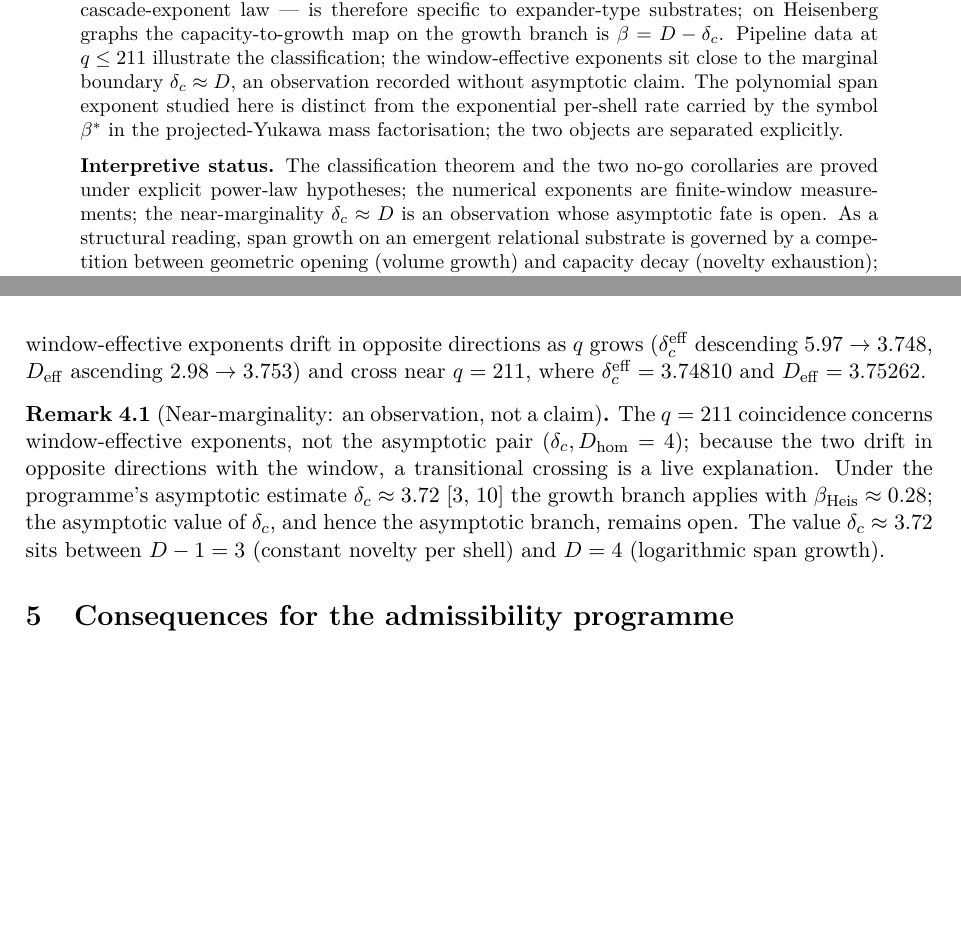
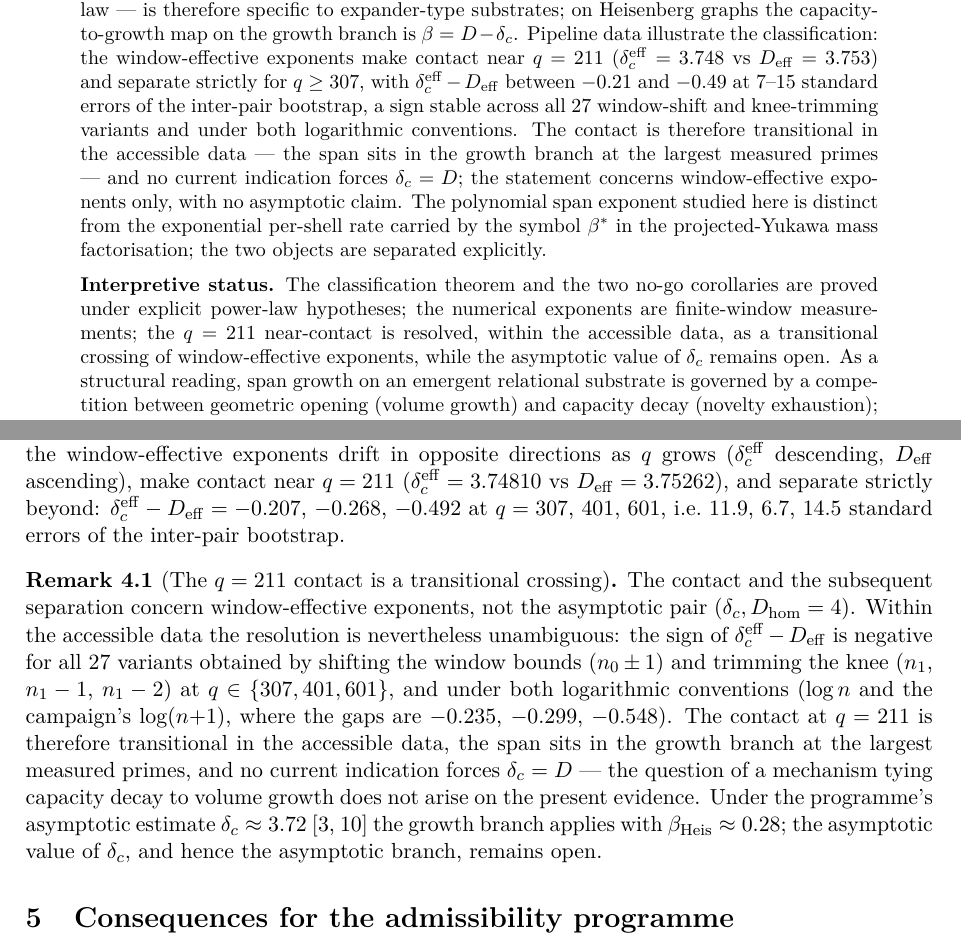
Before and after one commit to Cosmochrony/span-growth-note, a LaTeX paper (tex/SpanGrowthNote.tex): two parts of pages 1 and 6 of 8, joined at a grey line, cut so that both start at the same text, the shorter picture padded with empty space. Compiled offline with pdfLaTeX.

Commit message:
v1.1: resolve the marginality watch-item as a transitional crossing (q>=307 direct data)

```diff
--- a/tex/SpanGrowthNote.tex
+++ b/tex/SpanGrowthNote.tex
@@ -77,19 +77,26 @@ every polynomial growth dimension $D > 2$.
 The square-root frontier factor --- and with it the additive $\tfrac{1}{2}$ of the cascade-exponent law ---
 is therefore specific to expander-type substrates; on Heisenberg graphs the capacity-to-growth map on the
 growth branch is $\beta = D - \dc$.
-Pipeline data at $q \le 211$ illustrate the classification; the window-effective exponents sit close to the
-marginal boundary $\dc \approx D$, an observation recorded without asymptotic claim.
+Pipeline data illustrate the classification: the window-effective exponents make contact near $q = 211$
+($\dc^{\mathrm{eff}} = 3.748$ vs $D_{\mathrm{eff}} = 3.753$) and separate strictly for $q \ge 307$, with
+$\dc^{\mathrm{eff}} - D_{\mathrm{eff}}$ between $-0.21$ and $-0.49$ at $7$--$15$ standard errors of the
+inter-pair bootstrap, a sign stable across all $27$ window-shift and knee-trimming variants and under both
+logarithmic conventions.
+The contact is therefore transitional in the accessible data --- the span sits in the growth branch at the
+largest measured primes --- and no current indication forces $\dc = D$; the statement concerns
+window-effective exponents only, with no asymptotic claim.
 The polynomial span exponent studied here is distinct from the exponential per-shell rate carried by the
 symbol $\bstar$ in the projected-Yukawa mass factorisation; the two objects are separated explicitly.
 
 \medskip
 \noindent\textbf{Interpretive status.}
 The classification theorem and the two no-go corollaries are proved under explicit power-law hypotheses; the
-numerical exponents are finite-window measurements; the near-marginality $\dc \approx D$ is an observation
-whose asymptotic fate is open.
+numerical exponents are finite-window measurements; the $q = 211$ near-contact is resolved, within the
+accessible data, as a transitional crossing of window-effective exponents, while the asymptotic value of
+$\dc$ remains open.
 As a structural reading, span growth on an emergent relational substrate is governed by a competition between
 geometric opening (volume growth) and capacity decay (novelty exhaustion); at the measured windows the two
-sit near balance.
+pass through near-balance transitionally and separate at the largest measured primes.
 This reading is an interpretation, not a result.
 \end{abstract}
 
@@ -354,19 +367,26 @@ Corollary~\ref{cor:t1} by three decades of scaling.
 Second, the constant that Corollary~\ref{cor:t3} rules out would have to vary by a factor $53$ ($q = 61$) to
 $67$ ($q = 151$) within a single fitting window --- an illustration only, since the corollary is analytic.
 Third, the window-effective exponents drift in opposite directions as $q$ grows
-($\dc^{\mathrm{eff}}$ descending $5.97 \to 3.748$, $D_{\mathrm{eff}}$ ascending $2.98 \to 3.753$) and cross
-near $q = 211$, where $\dc^{\mathrm{eff}} = 3.74810$ and $D_{\mathrm{eff}} = 3.75262$.
+($\dc^{\mathrm{eff}}$ descending, $D_{\mathrm{eff}}$ ascending), make contact near $q = 211$
+($\dc^{\mathrm{eff}} = 3.74810$ vs $D_{\mathrm{eff}} = 3.75262$), and separate strictly beyond:
+$\dc^{\mathrm{eff}} - D_{\mathrm{eff}} = -0.207$, $-0.268$, $-0.492$ at $q = 307$, $401$, $601$, i.e.\
+$11.9$, $6.7$, $14.5$ standard errors of the inter-pair bootstrap.
 
-\begin{remark}[Near-marginality: an observation, not a claim]
+\begin{remark}[The $q = 211$ contact is a transitional crossing]
   \label{rem:marginal}
-  The $q = 211$ coincidence concerns window-effective exponents, not the asymptotic pair
-  $(\dc, \Dhom = 4)$; because the two drift in opposite directions with the window, a transitional crossing
-  is a live explanation.
+  The contact and the subsequent separation concern window-effective exponents, not the asymptotic pair
+  $(\dc, \Dhom = 4)$.
+  Within the accessible data the resolution is nevertheless unambiguous: the sign of
+  $\dc^{\mathrm{eff}} - D_{\mathrm{eff}}$ is negative for all $27$ variants obtained by shifting the window
+  bounds ($n_0 \pm 1$) and trimming the knee ($n_1$, $n_1 - 1$, $n_1 - 2$) at $q \in \{307, 401, 601\}$,
+  and under both logarithmic conventions ($\log n$ and the campaign's $\log(n{+}1)$, where the gaps are
+  $-0.235$, $-0.299$, $-0.548$).
+  The contact at $q = 211$ is therefore transitional in the accessible data, the span sits in the growth
+  branch at the largest measured primes, and no current indication forces $\dc = D$ --- the question of a
+  mechanism tying capacity decay to volume growth does not arise on the present evidence.
   Under the programme's asymptotic estimate $\dc \approx 3.72$~\cite{Beau2026a20,Beau2026a29} the growth
   branch applies with $\beta_{\mathrm{Heis}} \approx 0.28$; the asymptotic value of $\dc$, and hence the
   asymptotic branch, remains open.
-  The value $\dc \approx 3.72$ sits between $D - 1 = 3$ (constant novelty per shell) and $D = 4$
-  (logarithmic span growth).
 \end{remark}
 
 \section{Consequences for the admissibility programme}
```
Also changed, not shown: tex/SpanGrowthNote.tex (37 more changed lines).
